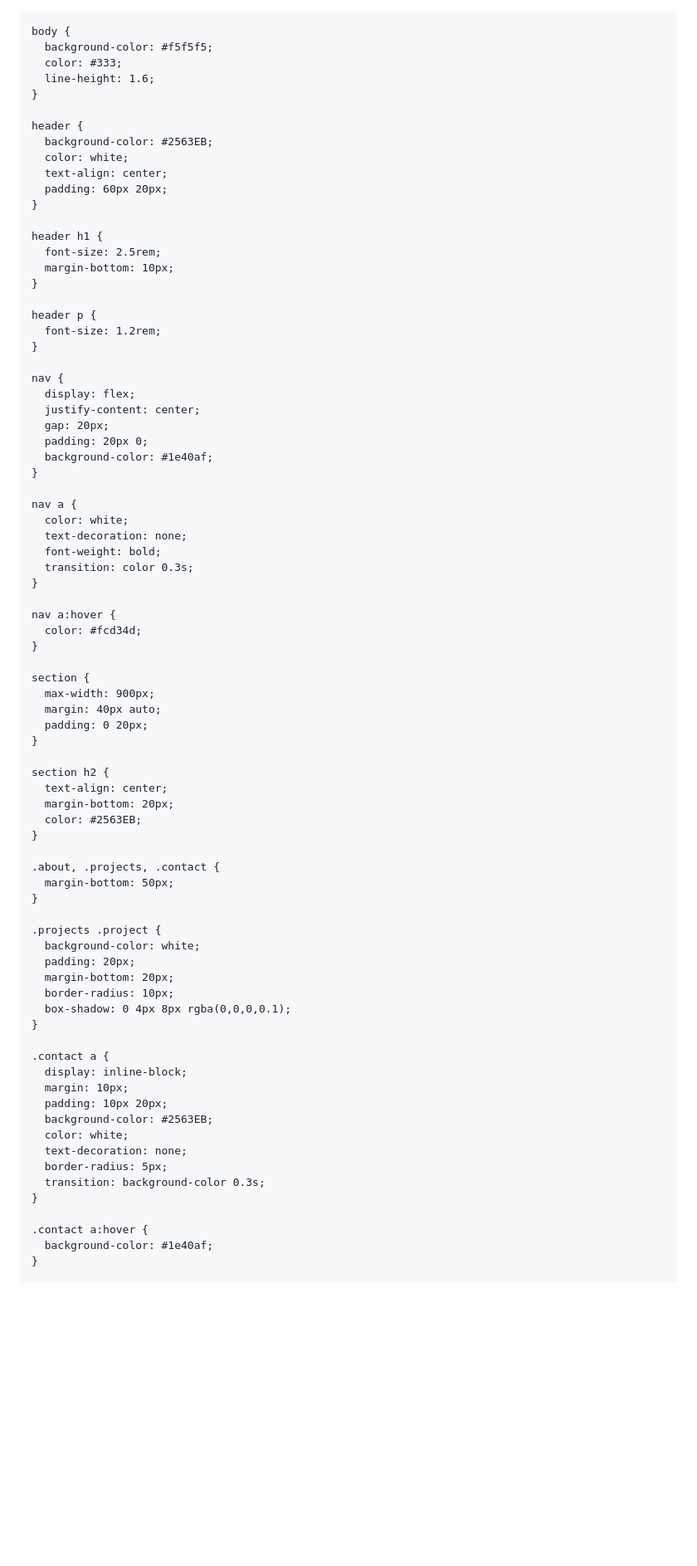
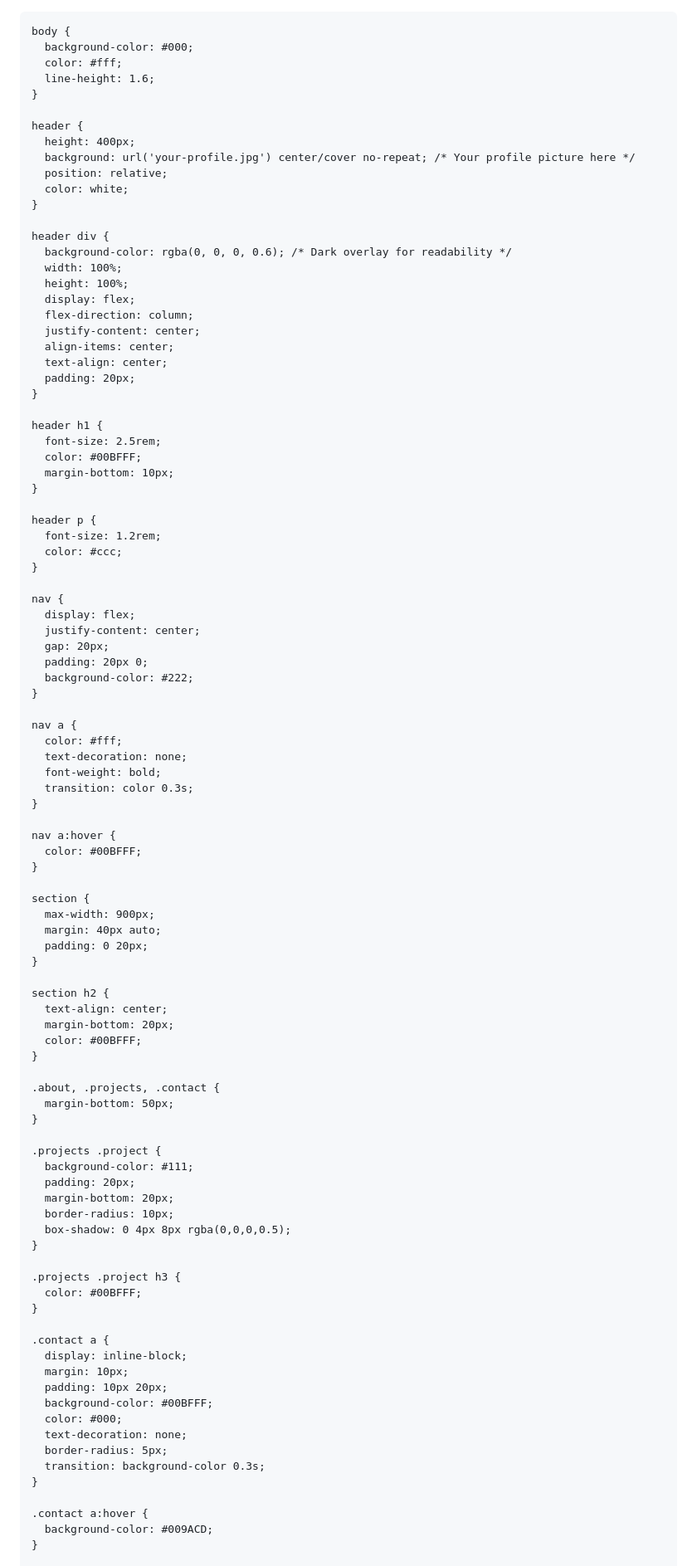
Before and after one commit to Nabatatrisha-CSA/Nabatatrisha-CSA.github.io, a Markdown page: README.md, the part around one of its changes. Shown at 83% size. Drawn GitHub-style; blank space fills up the shorter version.

```diff
--- a/README.md
+++ b/README.md
@@ -1,4 +1,4 @@
-<!DOCTYPE html>
+
 <html lang="en">
 <head>
   <meta charset="UTF-8">
@@ -6,7 +6,6 @@
   <title>Trisha Nabata | Portfolio</title>
   <link href="https://fonts.googleapis.com/css2?family=Roboto:wght@400;700&display=swap" rel="stylesheet">
   <style>
-    /* Reset & basic styles */
     * {
       margin: 0;
       padding: 0;
@@ -15,25 +14,39 @@
     }
 
     body {
-      background-color: #f5f5f5;
-      color: #333;
+      background-color: #000;
+      color: #fff;
       line-height: 1.6;
     }
 
     header {
-      background-color: #2563EB;
+      height: 400px;
+      background: url('your-profile.jpg') center/cover no-repeat; /* Your profile picture here */
+      position: relative;
       color: white;
+    }
+
+    header div {
+      background-color: rgba(0, 0, 0, 0.6); /* Dark overlay for readability */
+      width: 100%;
+      height: 100%;
+      display: flex;
+      flex-direction: column;
+      justify-content: center;
+      align-items: center;
       text-align: center;
-      padding: 60px 20px;
+      padding: 20px;
     }
 
     header h1 {
       font-size: 2.5rem;
+      color: #00BFFF;
       margin-bottom: 10px;
     }
 
     header p {
       font-size: 1.2rem;
+      color: #ccc;
     }
 
     nav {
@@ -41,18 +54,18 @@
       justify-content: center;
       gap: 20px;
       padding: 20px 0;
-      background-color: #1e40af;
+      background-color: #222;
     }
 
     nav a {
-      color: white;
+      color: #fff;
       text-decoration: none;
       font-weight: bold;
       transition: color 0.3s;
     }
 
     nav a:hover {
-      color: #fcd34d;
+      color: #00BFFF;
     }
 
     section {
@@ -64,7 +77,7 @@
     section h2 {
       text-align: center;
       margin-bottom: 20px;
-      color: #2563EB;
+      color: #00BFFF;
     }
 
     .about, .projects, .contact {
@@ -72,26 +85,30 @@
     }
 
     .projects .project {
-      background-color: white;
+      background-color: #111;
       padding: 20px;
       margin-bottom: 20px;
       border-radius: 10px;
-      box-shadow: 0 4px 8px rgba(0,0,0,0.1);
+      box-shadow: 0 4px 8px rgba(0,0,0,0.5);
+    }
+
+    .projects .project h3 {
+      color: #00BFFF;
     }
 
     .contact a {
       display: inline-block;
       margin: 10px;
       padding: 10px 20px;
-      background-color: #2563EB;
-      color: white;
+      background-color: #00BFFF;
+      color: #000;
       text-decoration: none;
       border-radius: 5px;
       transition: background-color 0.3s;
     }
 
     .contact a:hover {
-      background-color: #1e40af;
+      background-color: #009ACD;
     }
 
     footer {
```
Also changed, not shown: other parts of README.md (+7 -5 lines).
